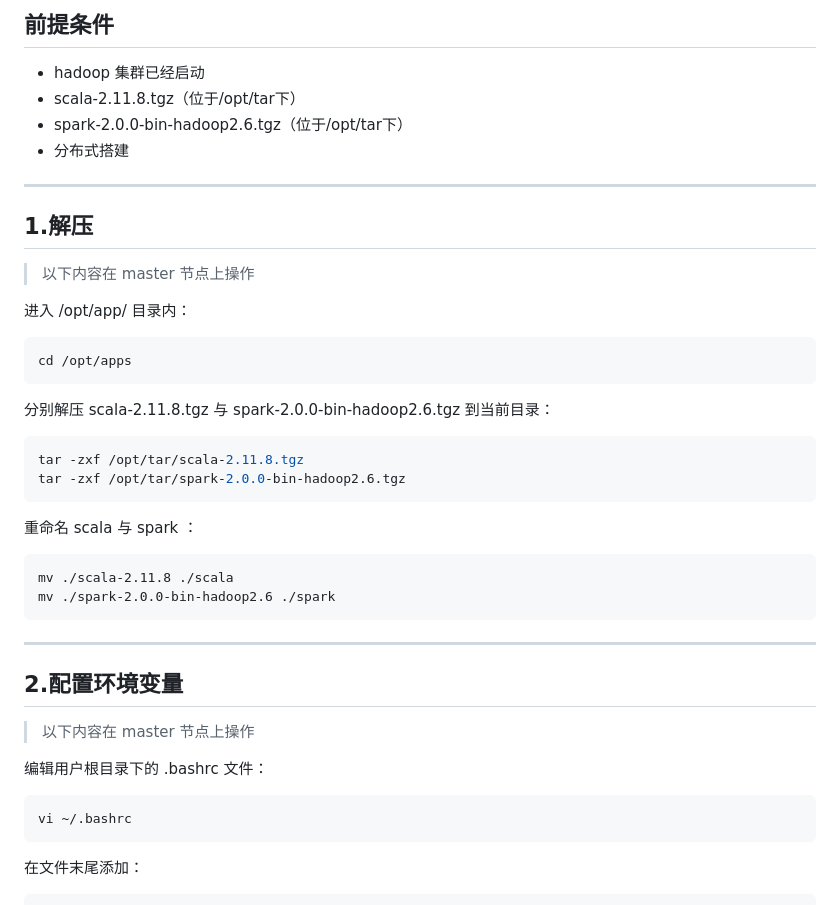
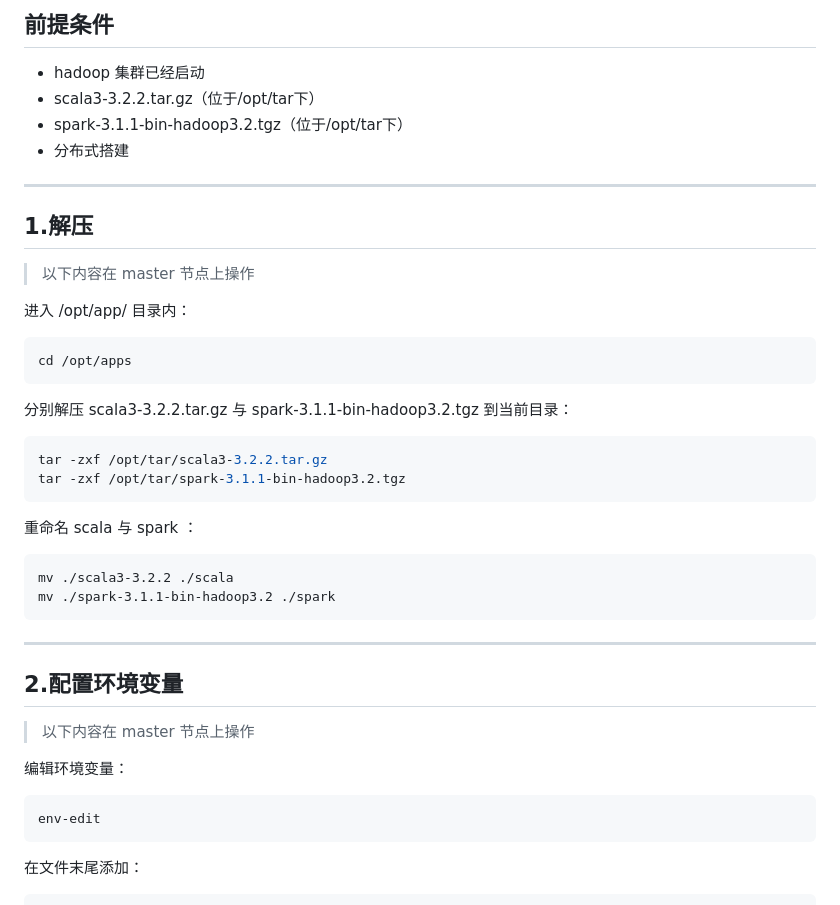
Before and after one commit to AmzGrainRain/Documents, a Markdown page: scala&spark/README.md, the part around one of its changes. GitHub-like rendering.

````diff
--- a/scala&spark/README.md
+++ b/scala&spark/README.md
@@ -2,8 +2,8 @@
 
 ## 前提条件
 - hadoop 集群已经启动
-- scala-2.11.8.tgz（位于/opt/tar下）
-- spark-2.0.0-bin-hadoop2.6.tgz（位于/opt/tar下）
+- scala3-3.2.2.tar.gz（位于/opt/tar下）
+- spark-3.1.1-bin-hadoop3.2.tgz（位于/opt/tar下）
 - 分布式搭建
 
 ---
@@ -16,16 +16,16 @@
 cd /opt/apps
 ```
 
-分别解压 scala-2.11.8.tgz 与 spark-2.0.0-bin-hadoop2.6.tgz 到当前目录：
+分别解压 scala3-3.2.2.tar.gz 与 spark-3.1.1-bin-hadoop3.2.tgz 到当前目录：
 ``` bash
-tar -zxf /opt/tar/scala-2.11.8.tgz
-tar -zxf /opt/tar/spark-2.0.0-bin-hadoop2.6.tgz
+tar -zxf /opt/tar/scala3-3.2.2.tar.gz
+tar -zxf /opt/tar/spark-3.1.1-bin-hadoop3.2.tgz
 ```
 
 重命名 scala 与 spark ：
 ``` bashl
-mv ./scala-2.11.8 ./scala
-mv ./spark-2.0.0-bin-hadoop2.6 ./spark
+mv ./scala3-3.2.2 ./scala
+mv ./spark-3.1.1-bin-hadoop3.2 ./spark
 ```
 
 ---
@@ -33,9 +33,9 @@ mv ./spark-2.0.0-bin-hadoop2.6 ./spark
 ## 2.配置环境变量
 > 以下内容在 master 节点上操作
 
-编辑用户根目录下的 .bashrc 文件：
+编辑环境变量：
 ``` bash
-vi ~/.bashrc
+env-edit
 ```
 
 在文件末尾添加：
````
Also changed, not shown: other parts of scala&spark/README.md (+17 -12 lines).
